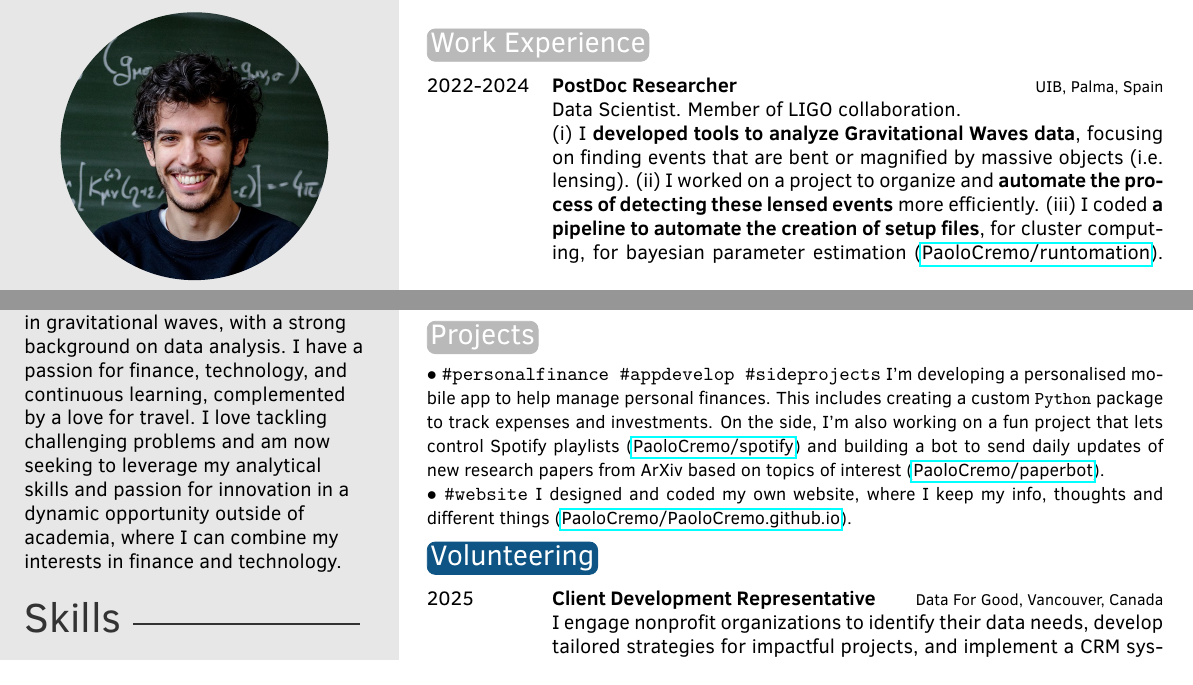
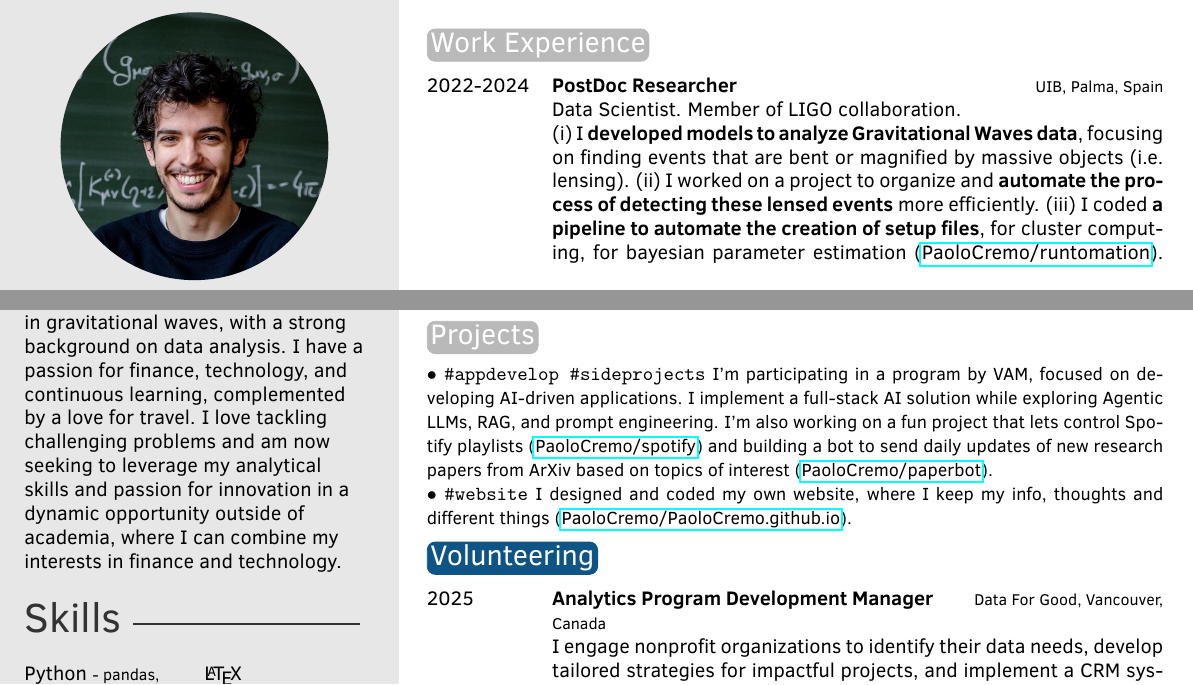
Before and after one commit to PaoloCremo/PaoloCremo.github.io, a LaTeX CV (files/CV_latex/CV.tex): two parts of the page before the commit and two parts of page 1 of 2 after it, joined at a grey line, cut so that both start at the same text. Compiled offline with pdfLaTeX.

Commit message:
update CV - AI project

```diff
--- a/files/CV_latex/CV.tex
+++ b/files/CV_latex/CV.tex
@@ -127,7 +127,7 @@ I have a passion for finance, technology, and continuous learning, complemented
 \begin{twenty} % Environment for a list with descriptions
     \twentyitem{2022-2024}{PostDoc Researcher}{UIB, Palma, Spain}{Data Scientist. Member of LIGO collaboration. \\
     %Gravitational Waves Data Analysis
-    (i) I \textbf{developed tools to analyze Gravitational Waves data}, focusing on finding events that are bent or magnified by massive objects (i.e. lensing).
+    (i) I \textbf{developed models to analyze Gravitational Waves data}, focusing on finding events that are bent or magnified by massive objects (i.e. lensing).
     (ii) I worked on a project to organize and \textbf{automate the process of detecting these lensed events} more efficiently.
     (iii) I coded \textbf{a pipeline to automate the creation of setup files}, for cluster computing, for bayesian parameter estimation %of gravitational waves signals from google sheet table
     (\href{https://github.com/PaoloCremo/runtomation}{PaoloCremo/runtomation}).
@@ -173,9 +173,11 @@ I have a passion for finance, technology, and continuous learning, complemented
 %          {\small
 %          I developed tools to analyze Gravitational Waves data, focusing on finding events that are bent or magnified by massive objects (i.e. lensing). I also worked on a project to organize and automate the process of detecting these lensed events more efficiently.
 %          }\\
-$\bullet$ \texttt{\#personalfinance \#appdevelop \#sideprojects}
+$\bullet$ \texttt{\#appdevelop \#sideprojects} % \#personalfinance
           {\small
-          I'm developing a personalised mobile app to help manage personal finances. This includes creating a custom \texttt{Python} package to track expenses and investments. On the side, I'm also working on a fun project that lets control Spotify playlists (\href{https://github.com/PaoloCremo/spotify}{PaoloCremo/spotify}) and building a bot to send daily updates of new research papers from ArXiv based on topics of interest (\href{https://github.com/PaoloCremo/paperbot}{PaoloCremo/paperbot}).
+          % I'm developing a personalised mobile app to help manage personal finances. This includes creating a custom \texttt{Python} package to track expenses and investments.
+          I'm participating in a program by VAM, focused on developing AI-driven applications. I implement a full-stack AI solution while exploring Agentic LLMs, RAG, and prompt engineering. % Engaging with industry experts and a dynamic AI community.
+          I'm also working on a fun project that lets control Spotify playlists (\href{https://github.com/PaoloCremo/spotify}{PaoloCremo/spotify}) and building a bot to send daily updates of new research papers from ArXiv based on topics of interest (\href{https://github.com/PaoloCremo/paperbot}{PaoloCremo/paperbot}).
           }\\
 $\bullet$ \texttt{\#website}
           {\small I designed and coded my own website, where I keep my info, thoughts and different things (\href{https://github.com/PaoloCremo/PaoloCremo.github.io}{PaoloCremo/PaoloCremo.github.io}).}
@@ -197,7 +199,10 @@ $\bullet$ \texttt{\#website}
 \section{Volunteering}
 
 \begin{twenty}
-    \twentyitem{2025}{Client Development Representative}{Data For Good, Vancouver, Canada}{
+    \twentyitem{2025}{%
+        %Client Development Representative
+        Analytics Program Development Manager
+        }{Data For Good, Vancouver, Canada}{
         I engage nonprofit organizations to identify their data needs, develop tailored strategies for impactful projects, and implement a CRM system to streamline client outreach and relationship management.
         % This experience has enhanced my skills in data strategy, stakeholder engagement, and project scoping while contributing to expanding DFG's nonprofit partnerships and social impact in Vancouver's nonprofit sector.
     }
```
Also changed, not shown: files/CV_latex/CV.pdf.
